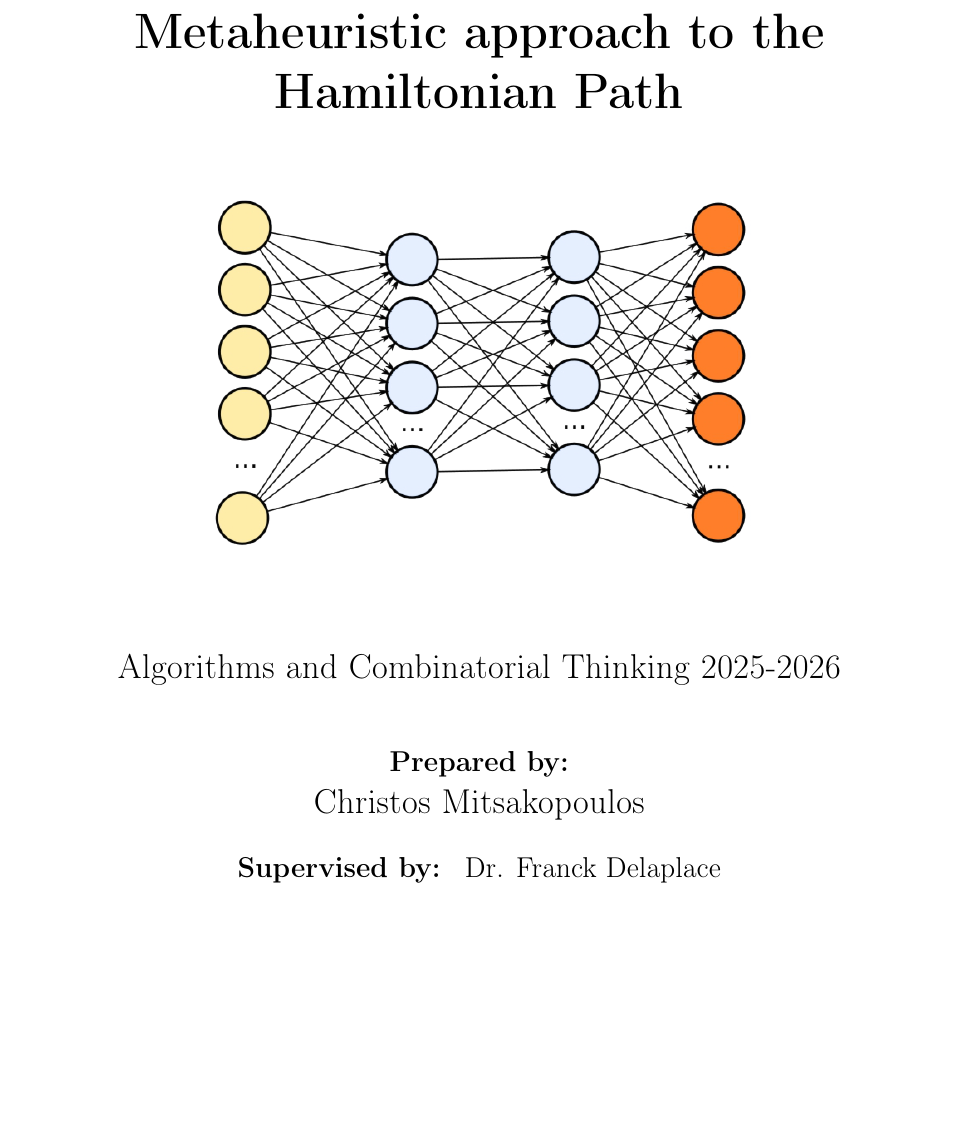
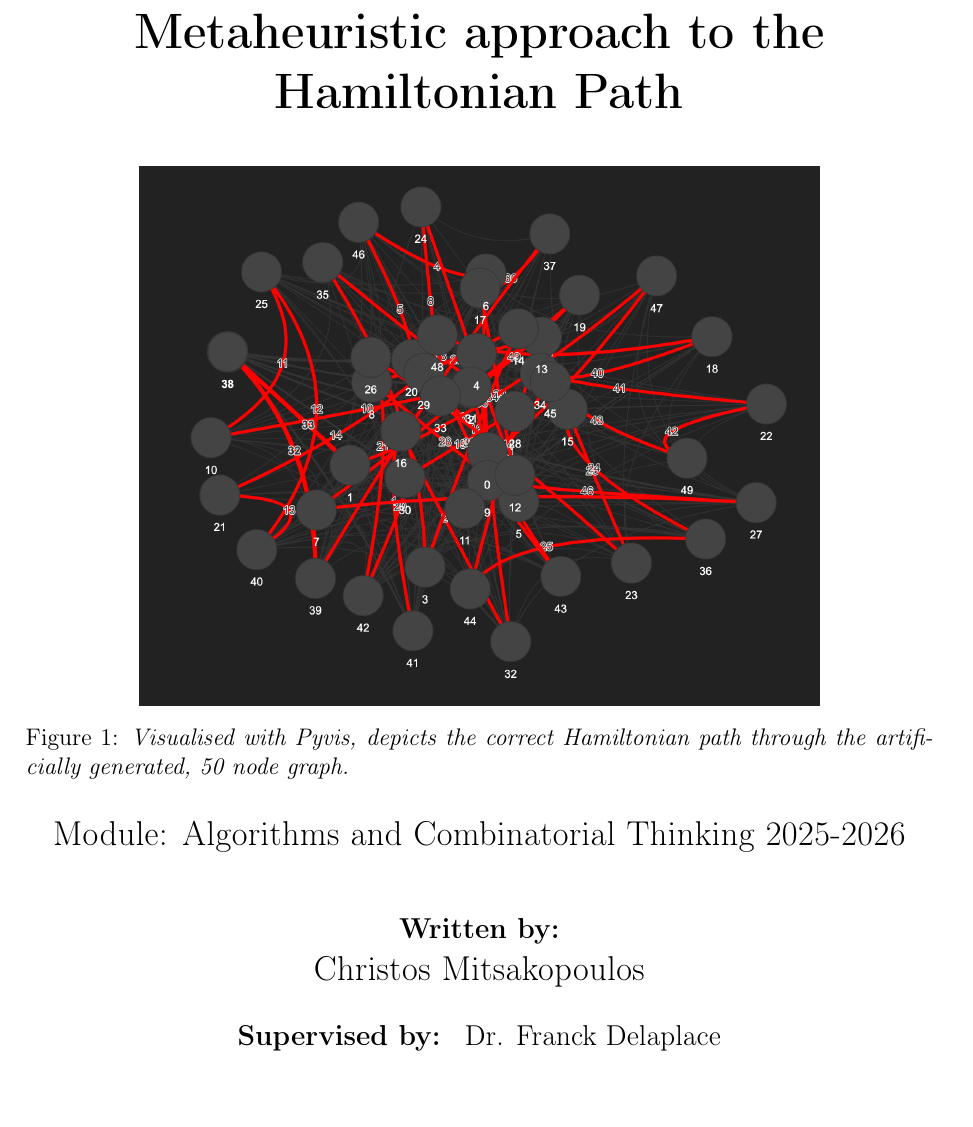
Before and after one commit to cmitsakopoulos/Delaplace_coursework, a LaTeX document (report.tex): part of page 1 of 3, cut so that both start at the same text, the shorter picture padded with empty space. Compiled offline with pdfLaTeX.

```diff
--- a/report.tex
+++ b/report.tex
@@ -28,7 +28,7 @@
 }
 
 % --- Custom Title Page Info ---
-\newcommand{\coursename}{Algorithms and Combinatorial Thinking}
+\newcommand{\coursename}{Module: Algorithms and Combinatorial Thinking}
 \newcommand{\academicyear}{2025-2026}
 \newcommand{\instructorname}{Dr. Franck Delaplace}
 \newcommand{\groupmembers}{Christos Mitsakopoulos}
@@ -58,10 +58,9 @@
     \begin{minipage}[t]{1\textwidth}
         \centering
         \includegraphics[width=12cm]{title_page.png}
+        \captionof{figure}{\textit{Visualised with Pyvis, depicts the correct Hamiltonian path through the artificially generated, 50 node graph.}}
     \end{minipage}
-    \vspace{0.5cm}
-    % --- Title ---
-
+    \vspace{0.3cm}
 
     % --- Course/Module Info ---
     {\Large \coursename \space \academicyear \par}
@@ -69,7 +68,7 @@
     \vspace{1cm} % Space before author/group info
 
     % --- Author/Group Info ---
-    {\large \textbf{Prepared by:} \par}
+    {\large \textbf{Written by:} \par}
     \vspace{0.2cm}
     \begin{Large}
     \groupmembers
```
Also changed, not shown: report.pdf, title_page.png, 5 other files.
